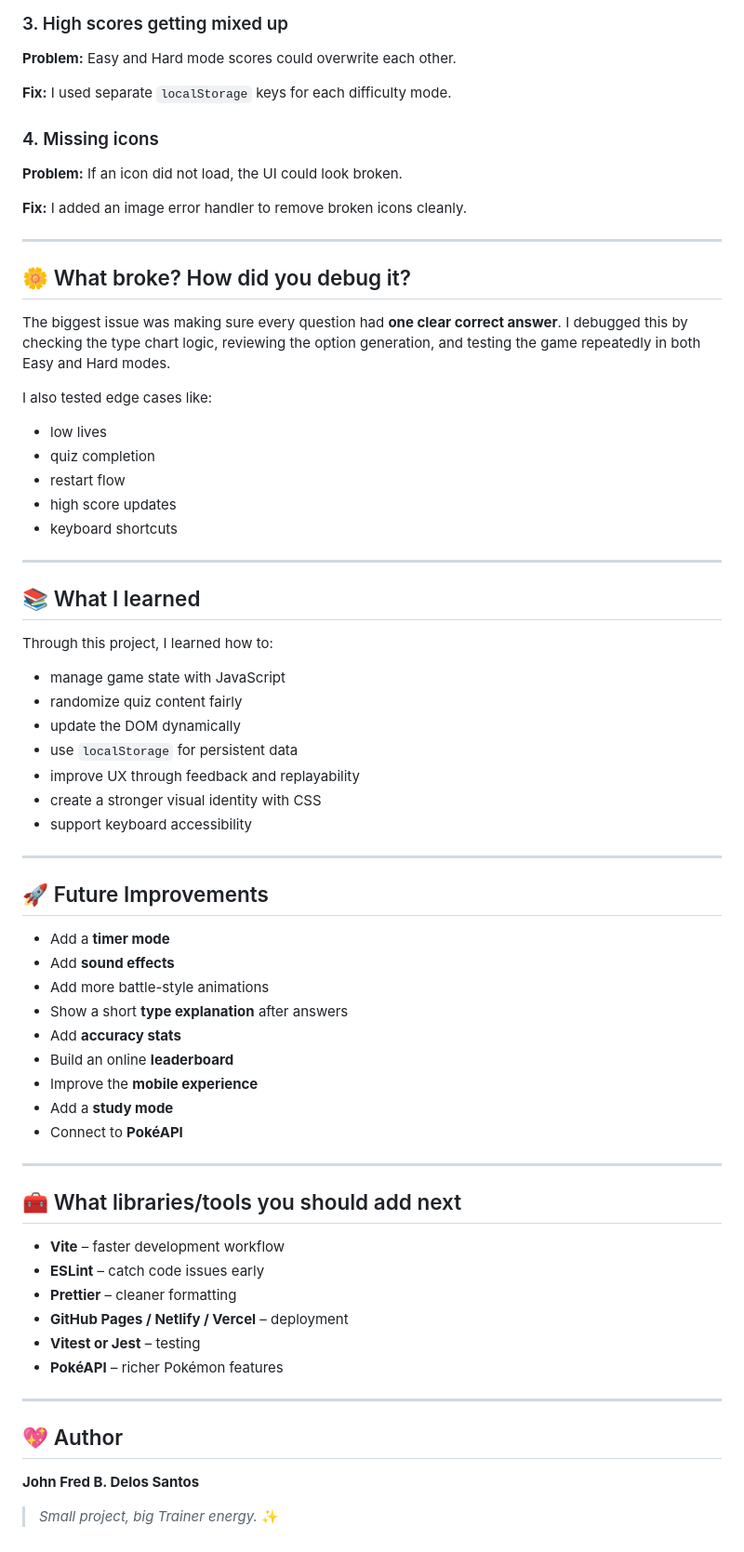
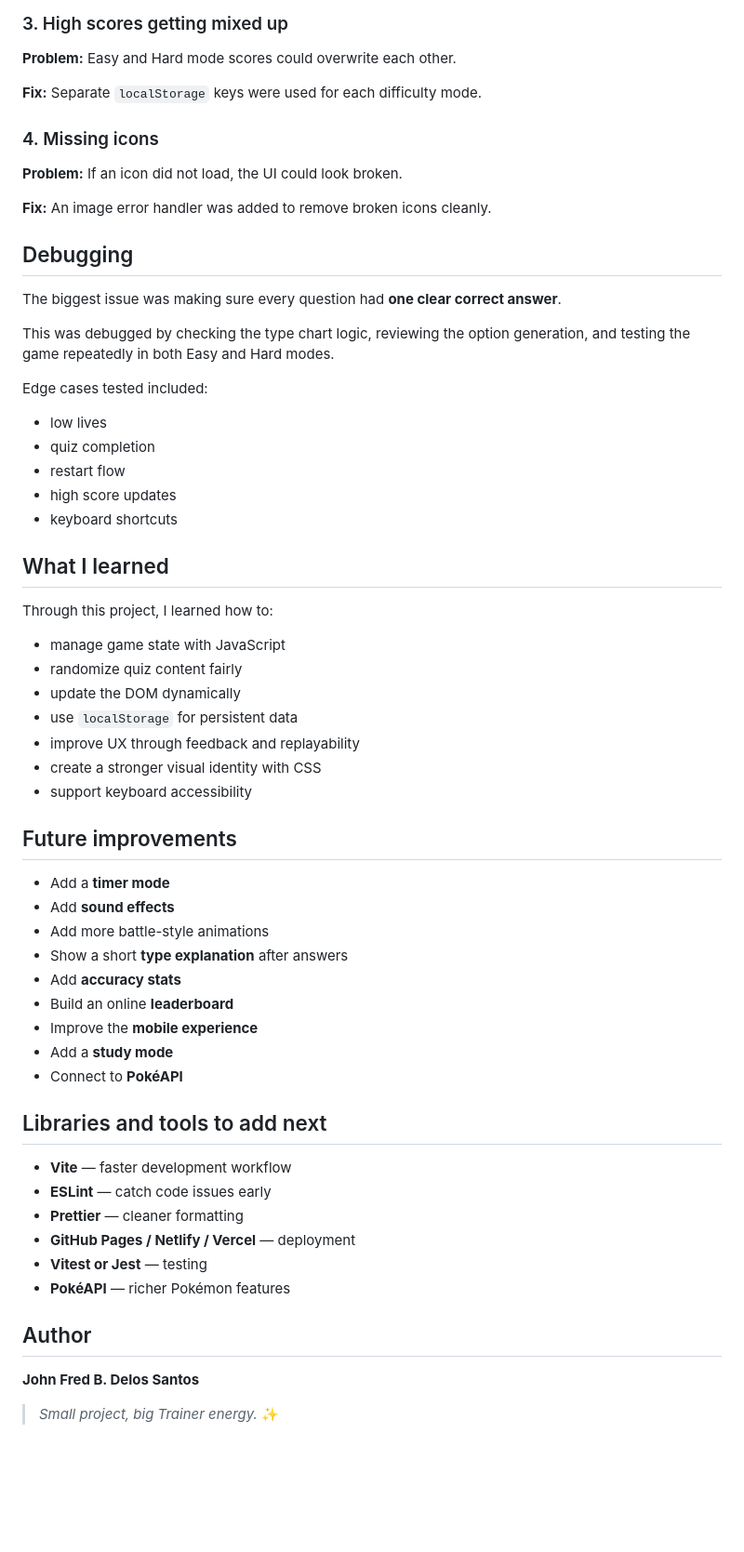
Before and after one commit to Mushi-Wushi/pokemon-type-trainer, a Markdown page: README.md, the part around one of its changes. Shown at 93% size. Drawn GitHub-style; blank space fills up the shorter version.

```diff
--- a/README.md
+++ b/README.md
@@ -164,70 +145,62 @@ I improved the project by adding:
 
 **Problem:** Easy and Hard mode scores could overwrite each other.
 
-**Fix:** I used separate `localStorage` keys for each difficulty mode.
+**Fix:** Separate `localStorage` keys were used for each difficulty mode.
 
 ### 4. Missing icons
 
 **Problem:** If an icon did not load, the UI could look broken.
 
-**Fix:** I added an image error handler to remove broken icons cleanly.
+**Fix:** An image error handler was added to remove broken icons cleanly.
 
----
+## Debugging
 
-## 🌼 What broke? How did you debug it?
+The biggest issue was making sure every question had **one clear correct answer**.
 
-The biggest issue was making sure every question had **one clear correct answer**. I debugged this by checking the type chart logic, reviewing the option generation, and testing the game repeatedly in both Easy and Hard modes.
+This was debugged by checking the type chart logic, reviewing the option generation, and testing the game repeatedly in both Easy and Hard modes.
 
-I also tested edge cases like:
+Edge cases tested included:
 
-* low lives
-* quiz completion
-* restart flow
-* high score updates
-* keyboard shortcuts
+- low lives
+- quiz completion
+- restart flow
+- high score updates
+- keyboard shortcuts
 
----
-
-## 📚 What I learned
+## What I learned
 
 Through this project, I learned how to:
 
-* manage game state with JavaScript
-* randomize quiz content fairly
-* update the DOM dynamically
-* use `localStorage` for persistent data
-* improve UX through feedback and replayability
-* create a stronger visual identity with CSS
-* support keyboard accessibility
+- manage game state with JavaScript
+- randomize quiz content fairly
+- update the DOM dynamically
+- use `localStorage` for persistent data
+- improve UX through feedback and replayability
+- create a stronger visual identity with CSS
+- support keyboard accessibility
 
----
+## Future improvements
 
-## 🚀 Future Improvements
+- Add a **timer mode**
+- Add **sound effects**
+- Add more battle-style animations
+- Show a short **type explanation** after answers
+- Add **accuracy stats**
+- Build an online **leaderboard**
+- Improve the **mobile experience**
+- Add a **study mode**
+- Connect to **PokéAPI**
 
-* Add a **timer mode**
-* Add **sound effects**
-* Add more battle-style animations
-* Show a short **type explanation** after answers
-* Add **accuracy stats**
-* Build an online **leaderboard**
-* Improve the **mobile experience**
-* Add a **study mode**
-* Connect to **PokéAPI**
+## Libraries and tools to add next
 
----
+- **Vite** — faster development workflow
+- **ESLint** — catch code issues early
+- **Prettier** — cleaner formatting
+- **GitHub Pages / Netlify / Vercel** — deployment
+- **Vitest or Jest** — testing
+- **PokéAPI** — richer Pokémon features
 
-## 🧰 What libraries/tools you should add next
-
-* **Vite** – faster development workflow
-* **ESLint** – catch code issues early
-* **Prettier** – cleaner formatting
-* **GitHub Pages / Netlify / Vercel** – deployment
-* **Vitest or Jest** – testing
-* **PokéAPI** – richer Pokémon features
-
----
-
-## 💖 Author
+## Author
 
 **John Fred B. Delos Santos**
 
```
Also changed, not shown: other parts of README.md (+88 -107 lines).
